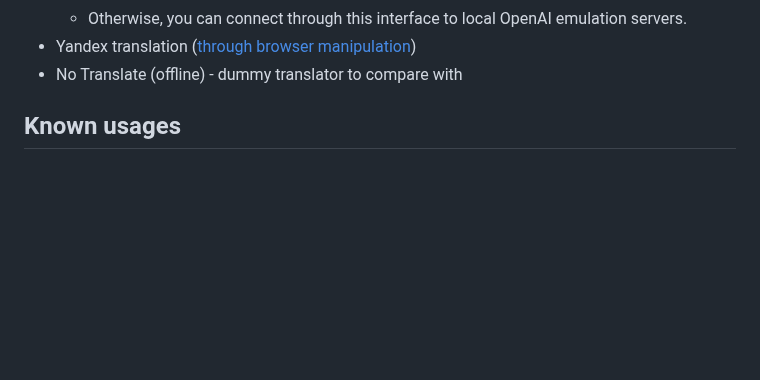
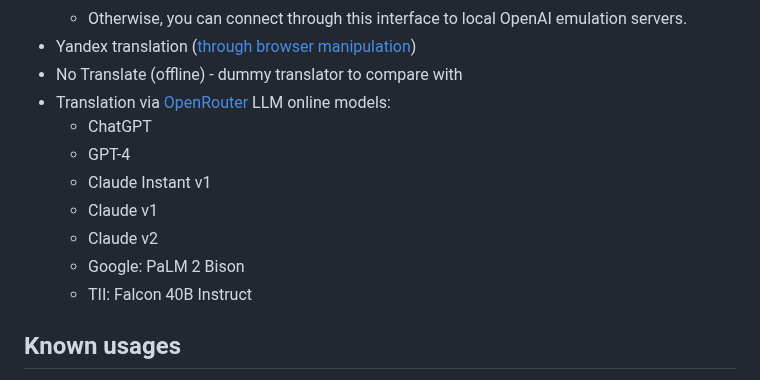
Before and after one commit to janvarev/OneRingTranslator, a Markdown page: README.md, the part around the change. GitHub-like rendering; blank space fills up the shorter version.

Commit message:
upd README.md about models

```diff
--- a/README.md
+++ b/README.md
@@ -31,6 +31,14 @@ Features:
   - Otherwise, you can connect through this interface to local OpenAI emulation servers.
 - Yandex translation ([through browser manipulation](https://github.com/janvarev/onering_plugins_chrome_dev))
 - No Translate (offline) - dummy translator to compare with
+- Translation via [OpenRouter](https://openrouter.ai/) LLM online models:
+  - ChatGPT
+  - GPT-4
+  - Claude Instant v1
+  - Claude v1
+  - Claude v2
+  - Google: PaLM 2 Bison
+  - TII: Falcon 40B Instruct
 
 ## Known usages
 
```
